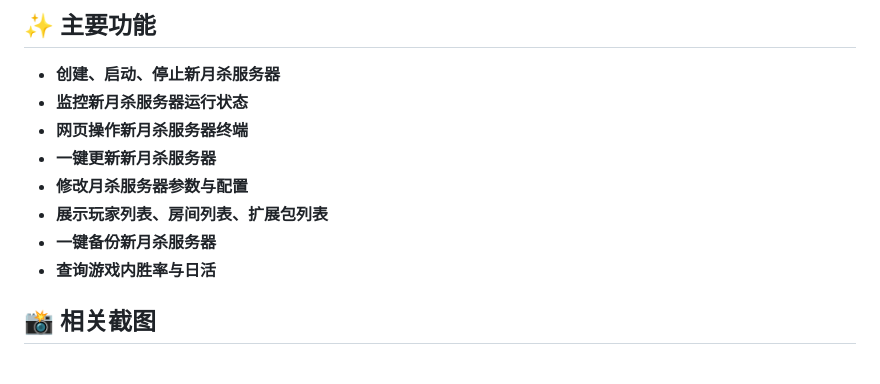
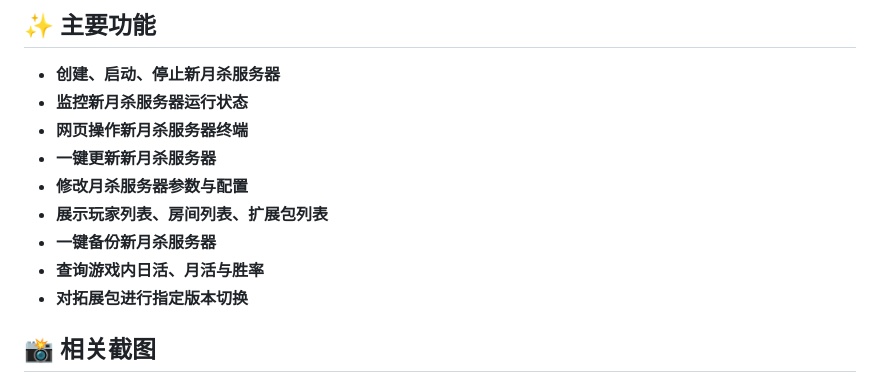
Before and after one commit to shadlc/FreeKill-Web-Panel, a Markdown page: README.md, the part around one of its changes. Drawn GitHub-style.

```diff
--- a/README.md
+++ b/README.md
@@ -23,7 +23,8 @@
 - **修改月杀服务器参数与配置**
 - **展示玩家列表、房间列表、扩展包列表**
 - **一键备份新月杀服务器**
-- **查询游戏内胜率与日活**
+- **查询游戏内日活、月活与胜率**
+- **对拓展包进行指定版本切换**
 
 
 ## 📸 相关截图
```
Also changed, not shown: other parts of README.md (+3 -0 lines).
